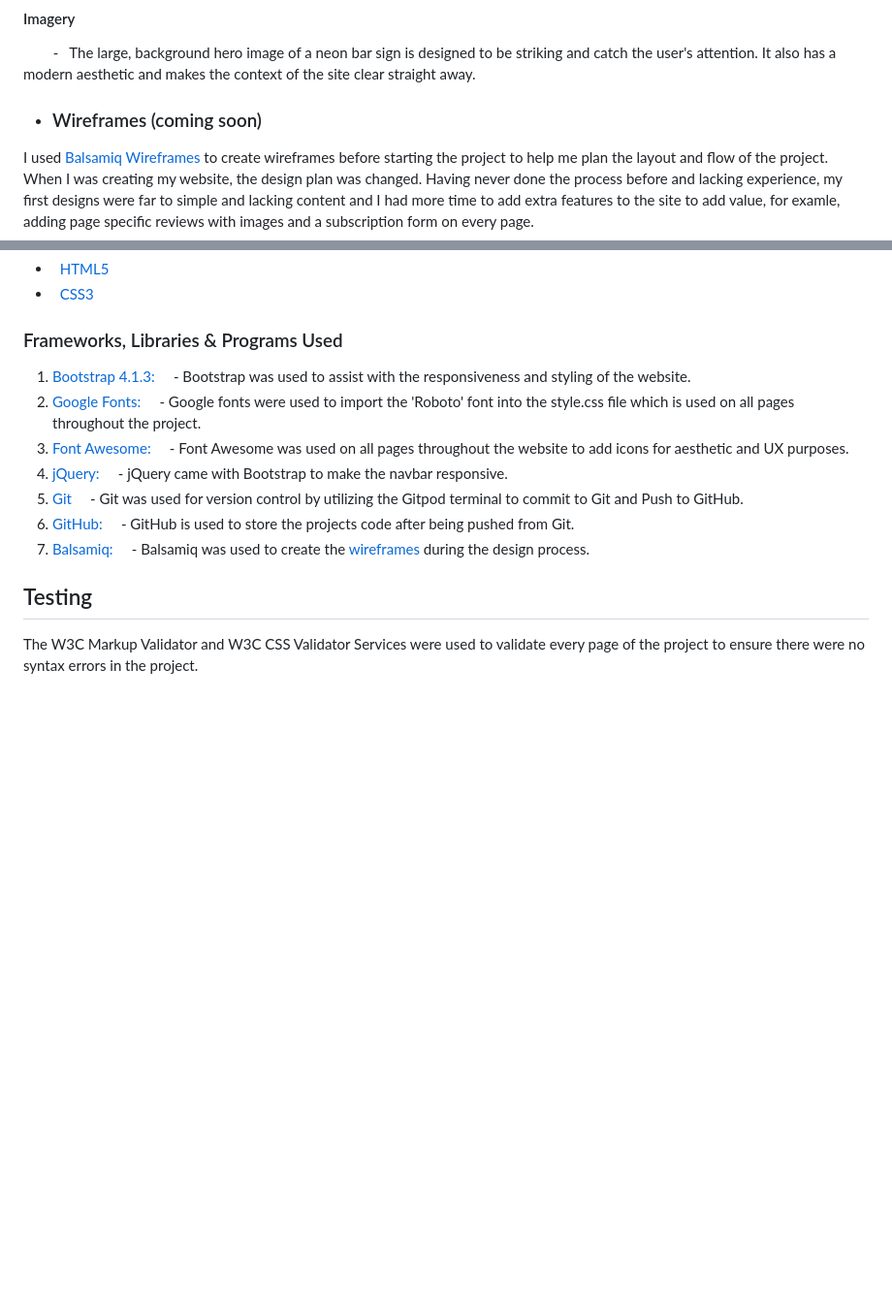
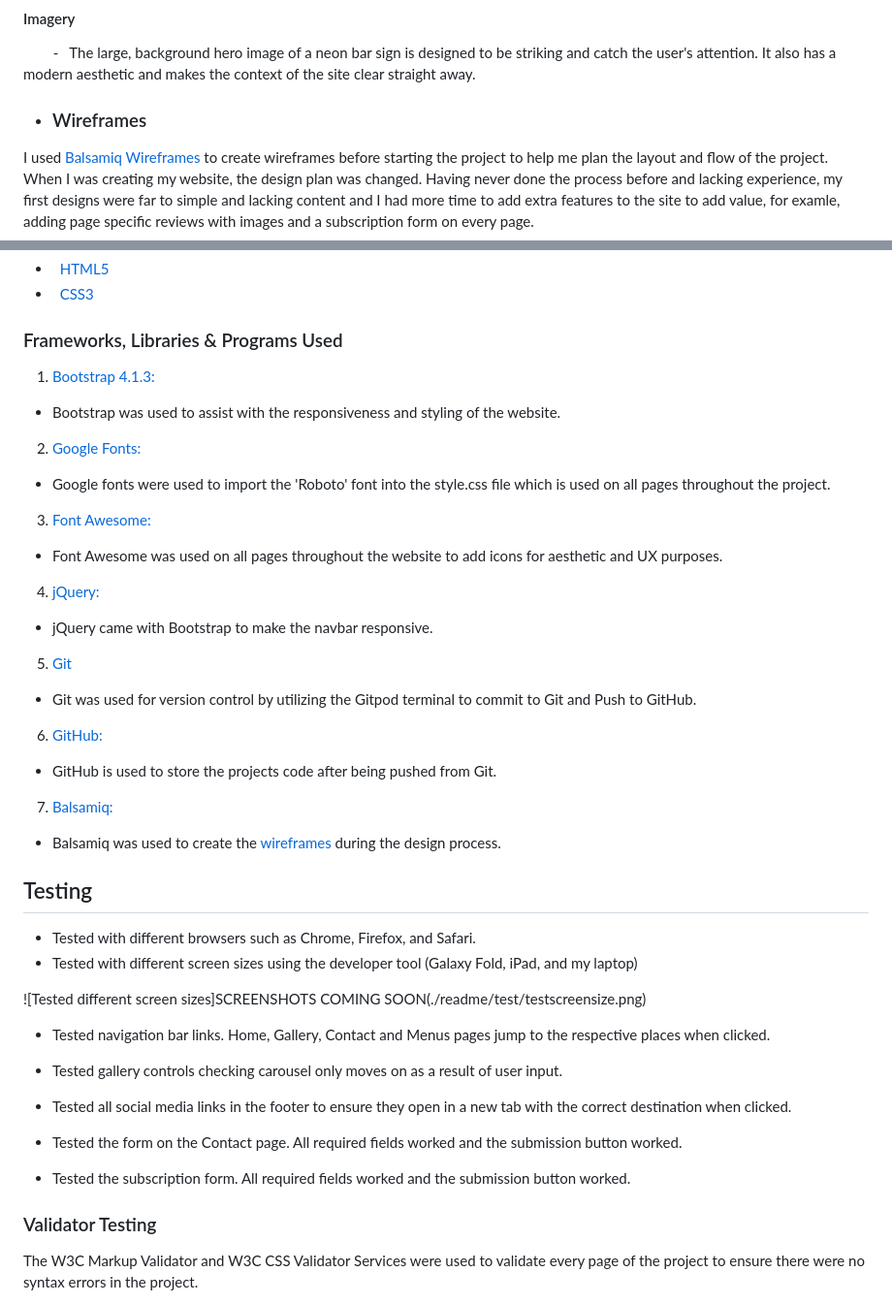
Before and after one commit to AlexandraEL9/MS1-dock9bar, a Markdown page: README.md, 2 parts joined by grey strips. Shown: that part at 97% size. GitHub-like rendering; blank space fills up the shorter version.

Commit message:
docs:add manual testing info to README.md

```diff
--- a/README.md
+++ b/README.md
@@ -79,7 +79,7 @@ People who live in the surrounding residential area, work in the area or are vis
         -   The large, background hero image of a neon bar sign is designed to be striking and catch the user's attention. It also has a modern aesthetic and makes the context of the site clear straight away.
 
 
-* ### Wireframes (coming soon)
+* ### Wireframes
 I used [Balsamiq Wireframes](https://balsamiq.com/wireframes/) to create wireframes before starting the project to help me plan the layout and flow of the project.<br>
 When I was creating my website, the design plan was changed. Having never done the process before and lacking experience, my first designs were far to simple and lacking content and I had more time to add extra features to the site to add value, for examle, adding page specific reviews with images and a subscription form on every page.
 
@@ -117,21 +117,36 @@ When I was creating my website, the design plan was changed. Having never done t
 ### Frameworks, Libraries & Programs Used
 
 1. [Bootstrap 4.1.3:](https://getbootstrap.com/docs/4.1/getting-started/introduction/)
-    - Bootstrap was used to assist with the responsiveness and styling of the website.
-1. [Google Fonts:](https://fonts.google.com/)
-    - Google fonts were used to import the 'Roboto' font into the style.css file which is used on all pages throughout the project.
-1. [Font Awesome:](https://fontawesome.com/)
-    - Font Awesome was used on all pages throughout the website to add icons for aesthetic and UX purposes.
-1. [jQuery:](https://jquery.com/)
-    - jQuery came with Bootstrap to make the navbar responsive.
-1. [Git](https://git-scm.com/)
-    - Git was used for version control by utilizing the Gitpod terminal to commit to Git and Push to GitHub.
-1. [GitHub:](https://github.com/)
-    - GitHub is used to store the projects code after being pushed from Git.
-1. [Balsamiq:](https://balsamiq.com/)
-    - Balsamiq was used to create the [wireframes](https://github.com/) during the design process.
+- Bootstrap was used to assist with the responsiveness and styling of the website.
+2. [Google Fonts:](https://fonts.google.com/)
+- Google fonts were used to import the 'Roboto' font into the style.css file which is used on all pages throughout the project.
+3. [Font Awesome:](https://fontawesome.com/)
+- Font Awesome was used on all pages throughout the website to add icons for aesthetic and UX purposes.
+4. [jQuery:](https://jquery.com/)
+- jQuery came with Bootstrap to make the navbar responsive.
+5. [Git](https://git-scm.com/)
+- Git was used for version control by utilizing the Gitpod terminal to commit to Git and Push to GitHub.
+6. [GitHub:](https://github.com/)
+- GitHub is used to store the projects code after being pushed from Git.
+7. [Balsamiq:](https://balsamiq.com/)
+- Balsamiq was used to create the [wireframes](https://github.com/) during the design process.
 
 ## Testing
+- Tested with different browsers such as Chrome, Firefox, and Safari.
+- Tested with different screen sizes using the developer tool (Galaxy Fold, iPad, and my laptop)
+
+![Tested different screen sizes]SCREENSHOTS COMING SOON(./readme/test/testscreensize.png)
+
+- Tested navigation bar links. Home, Gallery, Contact and Menus pages jump to the respective places when clicked.
+
+- Tested gallery controls checking carousel only moves on as a result of user input.
+
+- Tested all social media links in the footer to ensure they open in a new tab with the correct destination when clicked.
+
+- Tested the form on the Contact page. All required fields worked and the submission button worked.
+- Tested the subscription form. All required fields worked and the submission button worked.
+
+### Validator Testing
 
 The W3C Markup Validator and W3C CSS Validator Services were used to validate every page of the project to ensure there were no syntax errors in the project.
 
```
Also changed, not shown: other parts of README.md (+4 -4 lines).
